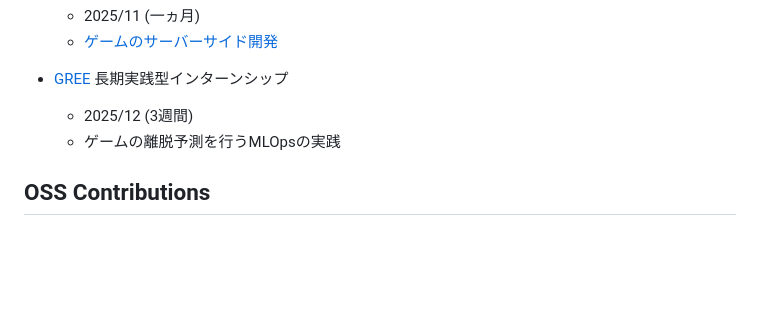
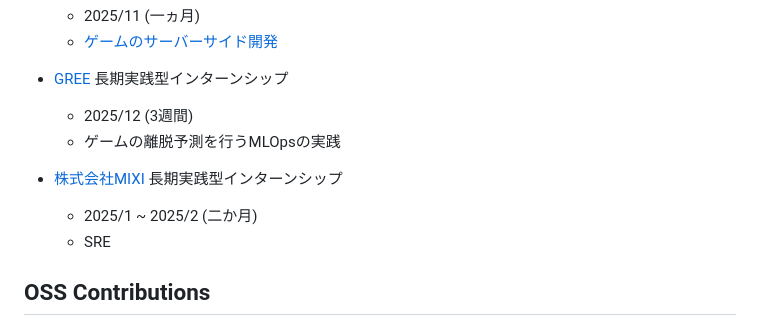
Before and after one commit to yashikota/yashikota.com, a Markdown page: src/data/about.md, the part around the change. GitHub-like rendering; blank space fills up the shorter version.

```diff
--- a/src/data/about.md
+++ b/src/data/about.md
@@ -177,6 +177,10 @@ https://docswell.com/user/kota
   - 2025/12 (3週間)
   - ゲームの離脱予測を行うMLOpsの実践
 
+- [株式会社MIXI](https://mixi.co.jp) 長期実践型インターンシップ
+  - 2025/1 ~ 2025/2 (二か月)
+  - SRE
+
 ## OSS Contributions
 
 ### [aquaproj/aqua-registry](https://github.com/aquaproj/aqua-registry)
```
